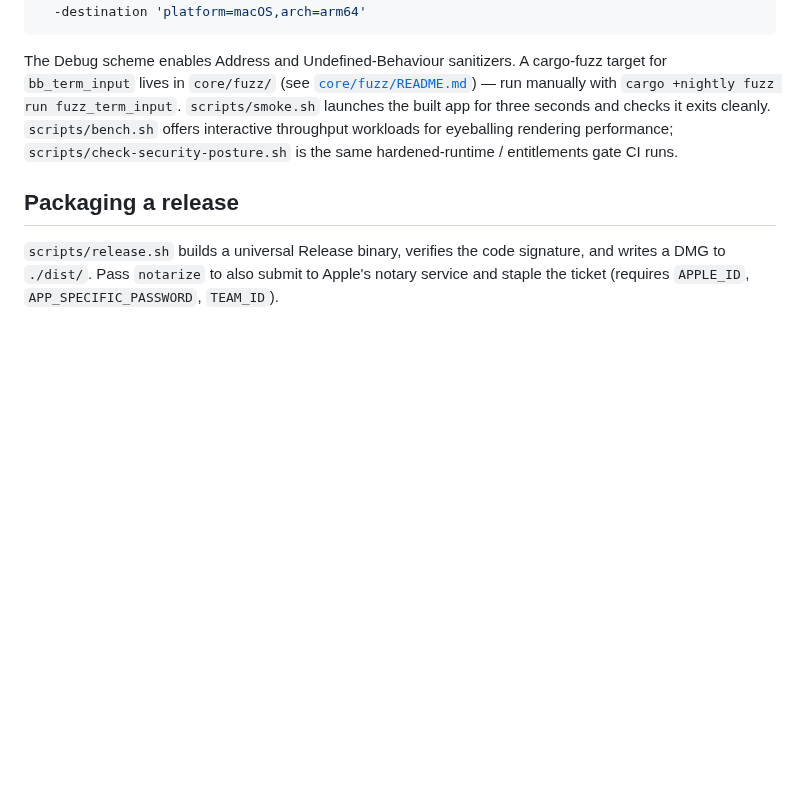
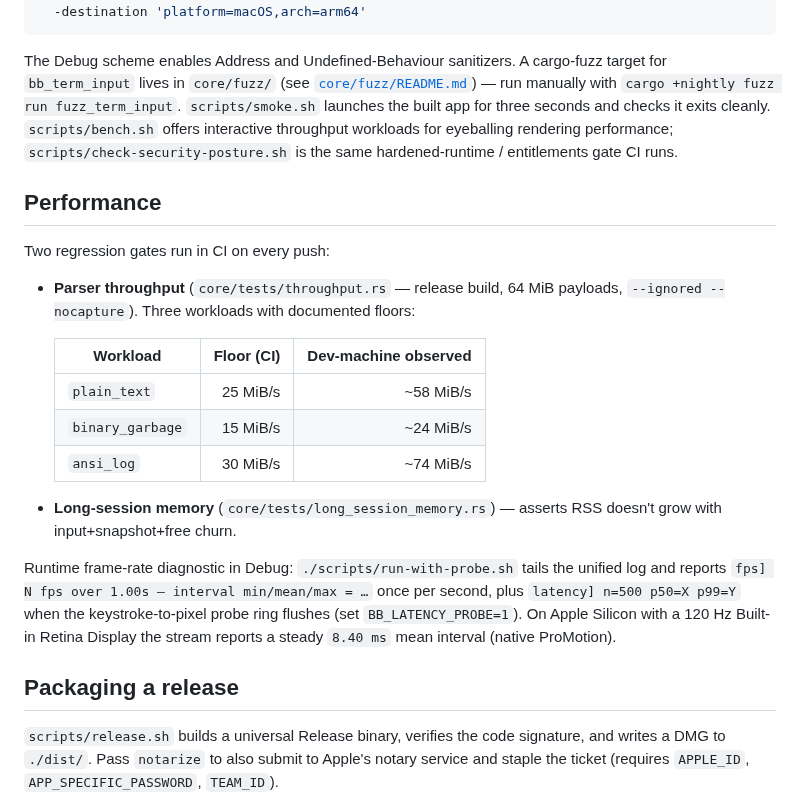
Before and after one commit to conjfrnk/blackbird, a Markdown page: README.md, the part around one of its changes. GitHub-like rendering; blank space fills up the shorter version.

```diff
--- a/README.md
+++ b/README.md
@@ -107,6 +111,22 @@ xcodebuild test \
 
 The Debug scheme enables Address and Undefined-Behaviour sanitizers. A cargo-fuzz target for `bb_term_input` lives in `core/fuzz/` (see [`core/fuzz/README.md`](core/fuzz/README.md)) — run manually with `cargo +nightly fuzz run fuzz_term_input`. `scripts/smoke.sh` launches the built app for three seconds and checks it exits cleanly. `scripts/bench.sh` offers interactive throughput workloads for eyeballing rendering performance; `scripts/check-security-posture.sh` is the same hardened-runtime / entitlements gate CI runs.
 
+## Performance
+
+Two regression gates run in CI on every push:
+
+- **Parser throughput** (`core/tests/throughput.rs` — release build, 64 MiB payloads, `--ignored --nocapture`). Three workloads with documented floors:
+
+  | Workload         | Floor (CI) | Dev-machine observed |
+  |------------------|-----------:|---------------------:|
+  | `plain_text`     |  25 MiB/s  |             ~58 MiB/s |
+  | `binary_garbage` |  15 MiB/s  |             ~24 MiB/s |
+  | `ansi_log`       |  30 MiB/s  |             ~74 MiB/s |
+
+- **Long-session memory** (`core/tests/long_session_memory.rs`) — asserts RSS doesn't grow with input+snapshot+free churn.
+
+Runtime frame-rate diagnostic in Debug: `./scripts/run-with-probe.sh` tails the unified log and reports `fps] N fps over 1.00s — interval min/mean/max = …` once per second, plus `latency] n=500 p50=X p99=Y` when the keystroke-to-pixel probe ring flushes (set `BB_LATENCY_PROBE=1`). On Apple Silicon with a 120 Hz Built-in Retina Display the stream reports a steady `8.40 ms` mean interval (native ProMotion).
+
 ## Packaging a release
 
 `scripts/release.sh` builds a universal Release binary, verifies the code signature, and writes a DMG to `./dist/`. Pass `notarize` to also submit to Apple's notary service and staple the ticket (requires `APPLE_ID`, `APP_SPECIFIC_PASSWORD`, `TEAM_ID`).
```
Also changed, not shown: other parts of README.md (+8 -4 lines).
